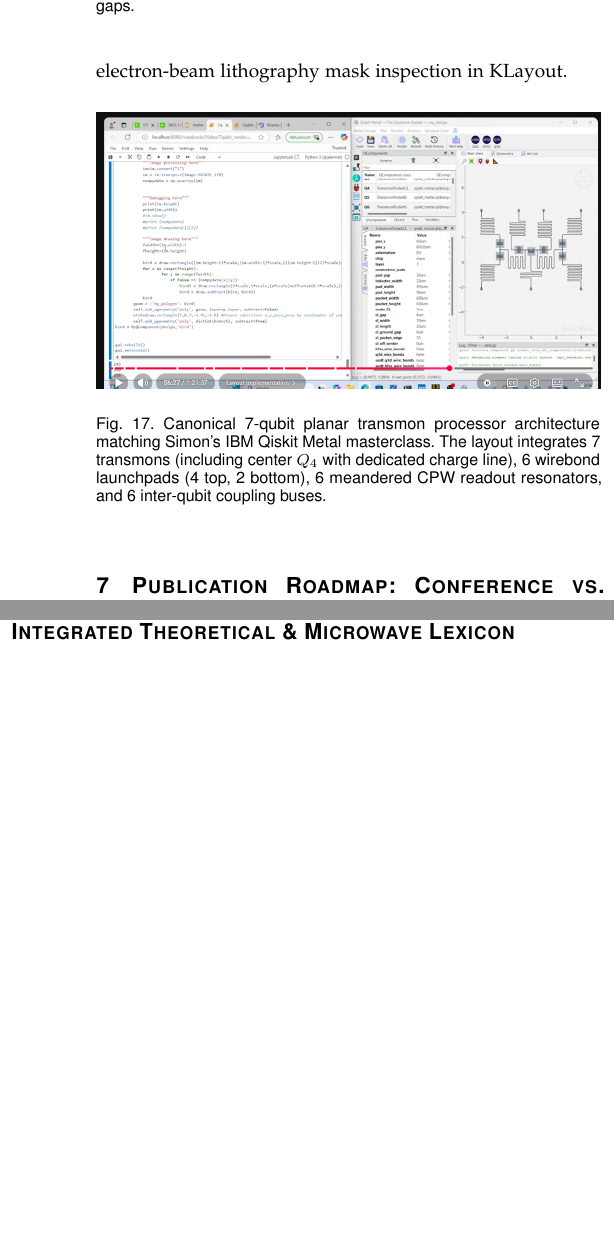
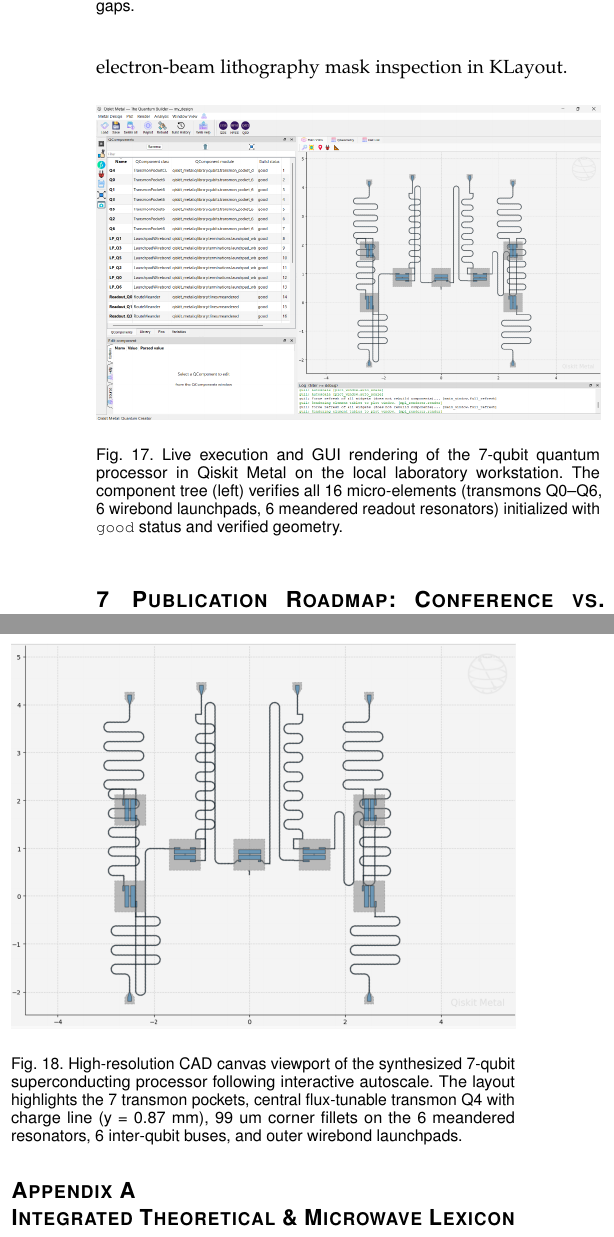
Before and after one commit to atharveeee-netizen/7-qubit-superconducting-processor, a LaTeX paper (Phase1_Quantum_Engineering_Chronicle.tex): two parts of the columns of page 6 of 7, joined at a grey line, cut so that both start at the same text, the shorter picture padded with empty space. Compiled offline with pdfLaTeX.

Commit message:
docs(chronicle): embed live Qiskit Metal execution captures and recompile IEEE chronicle PDF

```diff
--- a/Phase1_Quantum_Engineering_Chronicle.tex
+++ b/Phase1_Quantum_Engineering_Chronicle.tex
@@ -425,9 +425,16 @@ The final layout was rendered into standard binary GDSII format (\texttt{seven\_
 
 \begin{figure}[!ht]
 \centering
-\includegraphics[width=\columnwidth]{simon_lecture_screenshot_56min.png}
-\caption{Canonical 7-qubit planar transmon processor architecture matching Simon's IBM Qiskit Metal masterclass. The layout integrates 7 transmons (including center $Q_4$ with dedicated charge line), 6 wirebond launchpads (4 top, 2 bottom), 6 meandered CPW readout resonators, and 6 inter-qubit coupling buses.}
-\label{fig:simon_canonical}
+\includegraphics[width=\columnwidth]{simon_7qubit_gui_live_full.png}
+\caption{Live execution and GUI rendering of the 7-qubit quantum processor in Qiskit Metal on the local laboratory workstation. The component tree (left) verifies all 16 micro-elements (transmons Q0--Q6, 6 wirebond launchpads, 6 meandered readout resonators) initialized with \texttt{good} status and verified geometry.}
+\label{fig:qmetal_live_gui}
+\end{figure}
+
+\begin{figure}[!ht]
+\centering
+\includegraphics[width=\columnwidth]{simon_7qubit_cad_live_zoom.png}
+\caption{High-resolution CAD canvas viewport of the synthesized 7-qubit superconducting processor following interactive autoscale. The layout highlights the 7 transmon pockets, central flux-tunable transmon Q4 with charge line (y = 0.87 mm), 99 um corner fillets on the 6 meandered resonators, 6 inter-qubit buses, and outer wirebond launchpads.}
+\label{fig:qmetal_live_cad}
 \end{figure}
 
 \section{Publication Roadmap: Conference vs. Journal Modularity}
```
Also changed, not shown: Phase1_Quantum_Engineering_Chronicle.pdf, QUANTUM_HARDWARE_ENGINEERING_MASTER_MANUAL.pdf, simon_7qubit_cad_live_zoom.png (added), simon_7qubit_gui_live_full.png (added), 2 other files.
